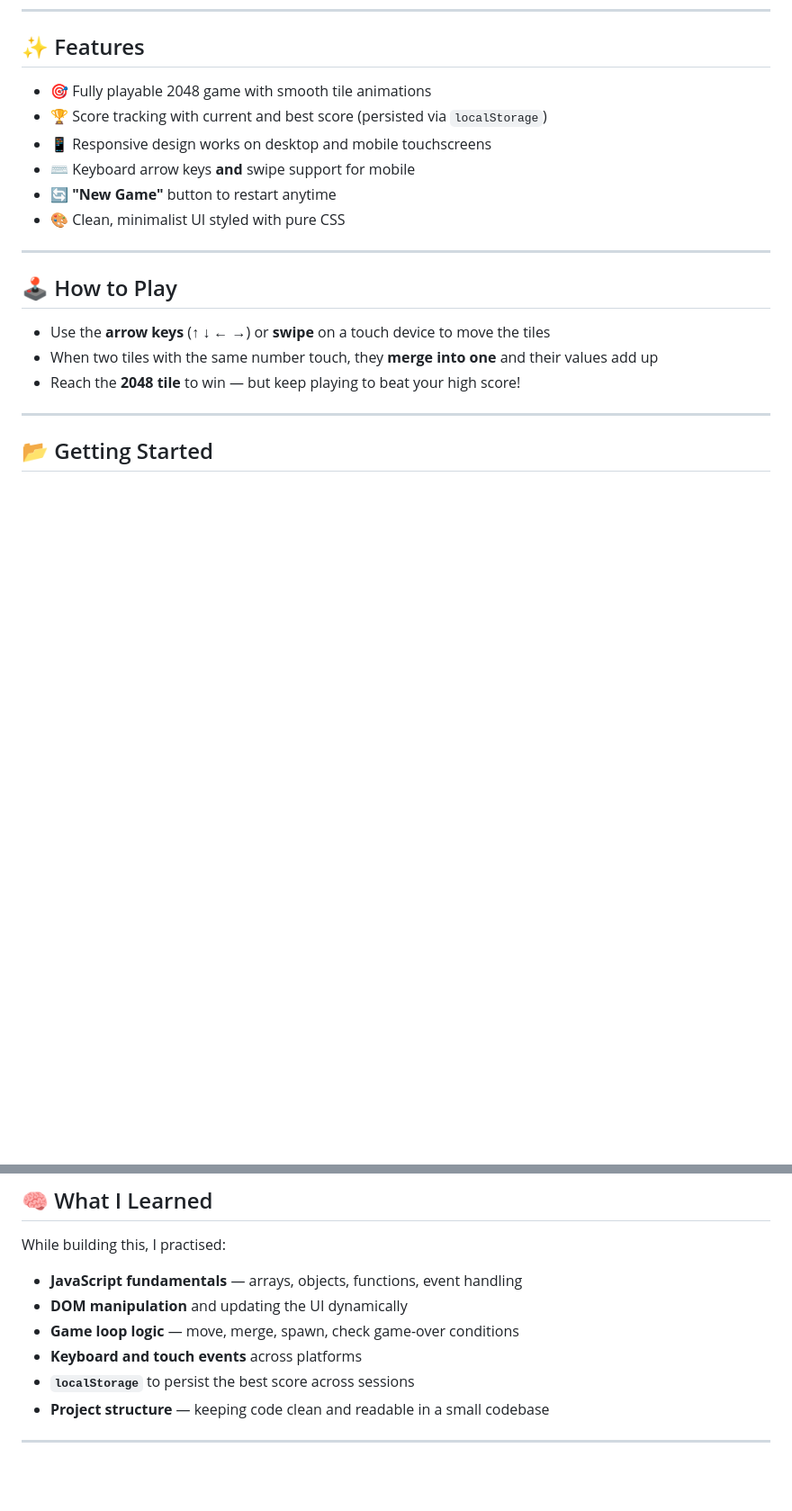
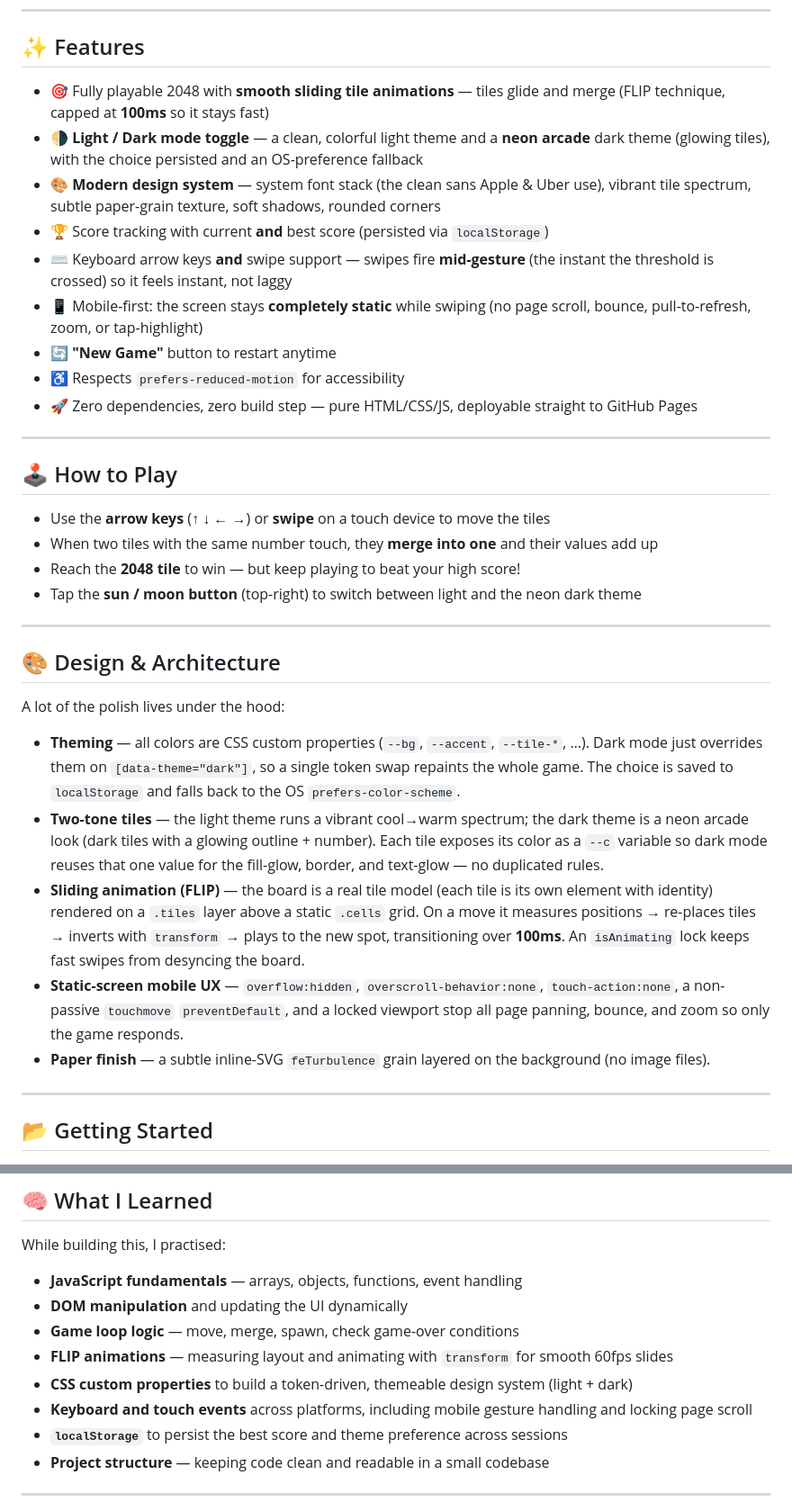
Before and after one commit to da-gohil/2048-Game, a Markdown page: README.md, 2 parts joined by grey strips. Shown at 90% size. GitHub-like rendering; blank space fills up the shorter version.

Commit message:
Update README with design system, theming, and animation details
Document the light/dark themes (neon arcade dark mode), FLIP sliding
tile animations, modern design system, mobile scroll-lock UX, and
instant swipe handling. Refresh features, roadmap, and "what I learned".

Co-Authored-By: Claude Opus 4.8 (1M context) <noreply@anthropic.com>

```diff
--- a/README.md
+++ b/README.md
@@ -23,12 +23,15 @@ This started as a hands-on way to learn JavaScript and explore game logic, DOM m
 
 ## ✨ Features
 
-- 🎯 Fully playable 2048 game with smooth tile animations
-- 🏆 Score tracking with current and best score (persisted via `localStorage`)
-- 📱 Responsive design works on desktop and mobile touchscreens
-- ⌨️ Keyboard arrow keys **and** swipe support for mobile
+- 🎯 Fully playable 2048 with **smooth sliding tile animations** — tiles glide and merge (FLIP technique, capped at **100ms** so it stays fast)
+- 🌗 **Light / Dark mode toggle** — a clean, colorful light theme and a **neon arcade** dark theme (glowing tiles), with the choice persisted and an OS-preference fallback
+- 🎨 **Modern design system** — system font stack (the clean sans Apple & Uber use), vibrant tile spectrum, subtle paper-grain texture, soft shadows, rounded corners
+- 🏆 Score tracking with current **and** best score (persisted via `localStorage`)
+- ⌨️ Keyboard arrow keys **and** swipe support — swipes fire **mid-gesture** (the instant the threshold is crossed) so it feels instant, not laggy
+- 📱 Mobile-first: the screen stays **completely static** while swiping (no page scroll, bounce, pull-to-refresh, zoom, or tap-highlight)
 - 🔄 **"New Game"** button to restart anytime
-- 🎨 Clean, minimalist UI styled with pure CSS
+- ♿ Respects `prefers-reduced-motion` for accessibility
+- 🚀 Zero dependencies, zero build step — pure HTML/CSS/JS, deployable straight to GitHub Pages
 
 ---
 
@@ -37,6 +40,19 @@ This started as a hands-on way to learn JavaScript and explore game logic, DOM m
 - Use the **arrow keys** (↑ ↓ ← →) or **swipe** on a touch device to move the tiles
 - When two tiles with the same number touch, they **merge into one** and their values add up
 - Reach the **2048 tile** to win — but keep playing to beat your high score!
+- Tap the **sun / moon button** (top-right) to switch between light and the neon dark theme
+
+---
+
+## 🎨 Design & Architecture
+
+A lot of the polish lives under the hood:
+
+- **Theming** — all colors are CSS custom properties (`--bg`, `--accent`, `--tile-*`, …). Dark mode just overrides them on `[data-theme="dark"]`, so a single token swap repaints the whole game. The choice is saved to `localStorage` and falls back to the OS `prefers-color-scheme`.
+- **Two-tone tiles** — the light theme runs a vibrant cool→warm spectrum; the dark theme is a neon arcade look (dark tiles with a glowing outline + number). Each tile exposes its color as a `--c` variable so dark mode reuses that one value for the fill-glow, border, and text-glow — no duplicated rules.
+- **Sliding animation (FLIP)** — the board is a real tile model (each tile is its own element with identity) rendered on a `.tiles` layer above a static `.cells` grid. On a move it measures positions → re-places tiles → inverts with `transform` → plays to the new spot, transitioning over **100ms**. An `isAnimating` lock keeps fast swipes from desyncing the board.
+- **Static-screen mobile UX** — `overflow:hidden`, `overscroll-behavior:none`, `touch-action:none`, a non-passive `touchmove` `preventDefault`, and a locked viewport stop all page panning, bounce, and zoom so only the game responds.
+- **Paper finish** — a subtle inline-SVG `feTurbulence` grain layered on the background (no image files).
 
 ---
 
@@ -69,8 +85,10 @@ While building this, I practised:
 - **JavaScript fundamentals** — arrays, objects, functions, event handling
 - **DOM manipulation** and updating the UI dynamically
 - **Game loop logic** — move, merge, spawn, check game-over conditions
-- **Keyboard and touch events** across platforms
-- **`localStorage`** to persist the best score across sessions
+- **FLIP animations** — measuring layout and animating with `transform` for smooth 60fps slides
+- **CSS custom properties** to build a token-driven, themeable design system (light + dark)
+- **Keyboard and touch events** across platforms, including mobile gesture handling and locking page scroll
+- **`localStorage`** to persist the best score and theme preference across sessions
 - **Project structure** — keeping code clean and readable in a small codebase
 
 ---
```
Also changed, not shown: other parts of README.md (+4 -2 lines).
